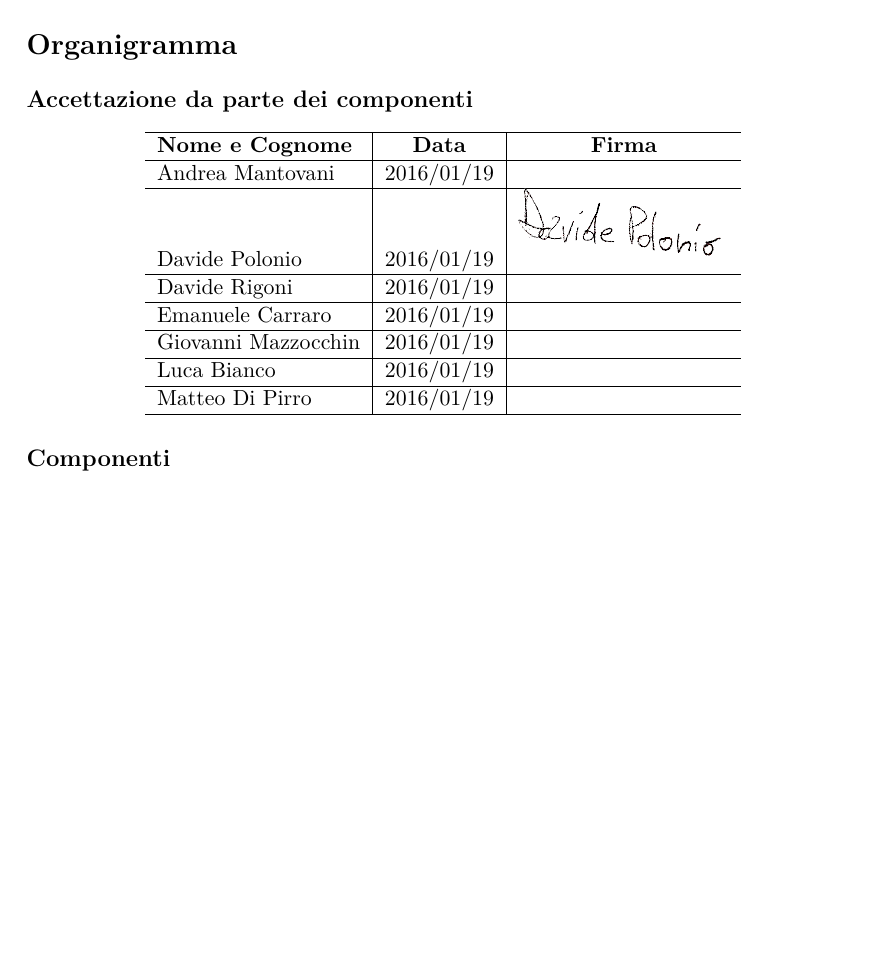
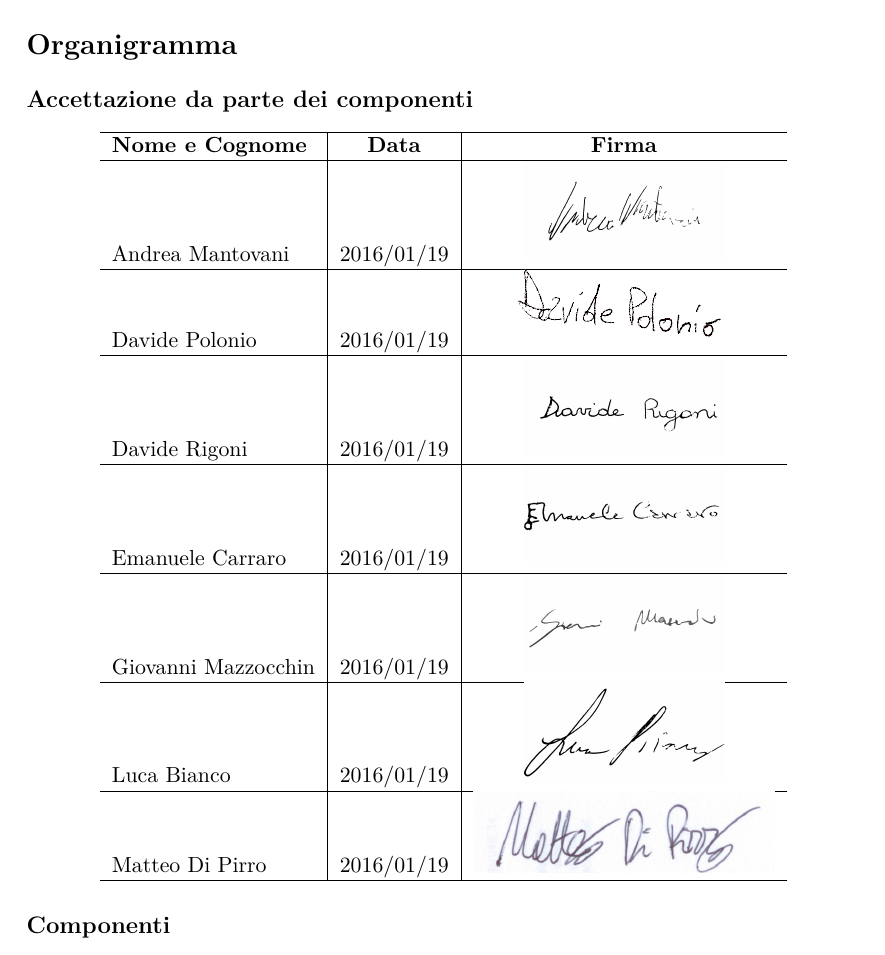
Before and after one commit to BugBusterSWE/documentation, a LaTeX document (RR/PianoDiProgetto/main.tex, which reads RR/PianoDiProgetto/res/sections/organigramma.tex): part of page 41 of 41 before the commit and part of page 41 of 42 after it, cut so that both start at the same text, the shorter picture padded with empty space. Compiled offline with pdfLaTeX.

Commit message:
Added all signature

```diff
--- a/RR/PianoDiProgetto/res/sections/organigramma.tex
+++ b/RR/PianoDiProgetto/res/sections/organigramma.tex
@@ -5,13 +5,13 @@
     \hline
     \textbf{Nome e Cognome} & \textbf{Data} & \textbf{Firma} \\
     \hline
-    Andrea Mantovani & 2016/01/19 &   \\ \hline
-    Davide Polonio & 2016/01/19 &  \includegraphics{res/img/organigramma/DavidePolonio} \\ \hline
-    Davide Rigoni & 2016/01/19 &  \\ \hline
-    Emanuele Carraro & 2016/01/19 &  \\ \hline
-    Giovanni Mazzocchin & 2016/01/19 &  \\ \hline
-    Luca Bianco & 2016/01/19 &  \\ \hline
-    Matteo Di Pirro & 2016/01/19 &  \\
+    Andrea Mantovani & 2016/01/19 & \includegraphics[scale=0.1]{res/img/organigramma/AndreaMantovani}  \\ \hline
+    Davide Polonio & 2016/01/19 &  \includegraphics[scale=1]{res/img/organigramma/DavidePolonio} \\ \hline
+    Davide Rigoni & 2016/01/19 & \includegraphics[scale=0.1]{res/img/organigramma/DavideRigoni} \\ \hline
+    Emanuele Carraro & 2016/01/19 & \includegraphics[scale=0.1]{res/img/organigramma/EmanueleCarraro} \\ \hline
+    Giovanni Mazzocchin & 2016/01/19 & \includegraphics[scale=0.1]{res/img/organigramma/GiovanniMazzocchin} \\ \hline
+    Luca Bianco & 2016/01/19 & \includegraphics[scale=0.1]{res/img/organigramma/LucaBianco} \\ \hline
+    Matteo Di Pirro & 2016/01/19 & \includegraphics[scale=0.8]{res/img/organigramma/MatteoDiPirro} \\
     \hline
   \end{tabular}
 \end{center}
```
Also changed, not shown: RR/PianoDiProgetto/res/img/organigramma/AndreaMantovani.png (added), RR/PianoDiProgetto/res/img/organigramma/DavideRigoni.png (added), RR/PianoDiProgetto/res/img/organigramma/EmanueleCarraro.png (added), RR/PianoDiProgetto/res/img/organigramma/GiovanniMazzocchin.png (added), RR/PianoDiProgetto/res/img/organigramma/LucaBianco.png (added), RR/PianoDiProgetto/res/img/organigramma/MatteoDiPirro.png (added).
